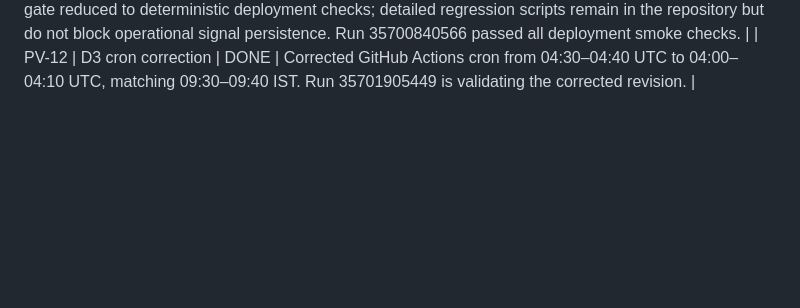
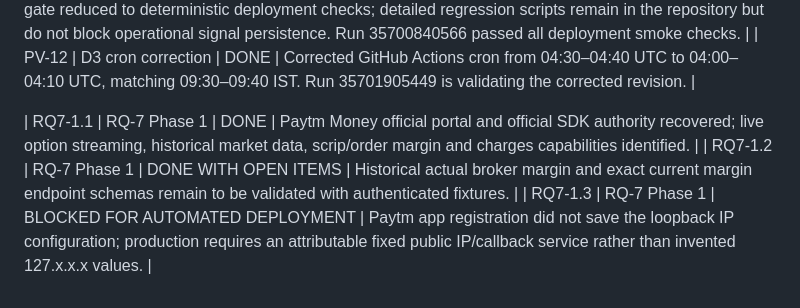
Before and after one commit to vishnuvcr/MC-OPTIONS-VERIFICATION-MC3, a Markdown page: research/logs/STATUS_LOG.md, the part around the change. Drawn GitHub-style; blank space fills up the shorter version.

Commit message:
RQ-7 Phase 1: update STATUS_LOG.md

```diff
--- a/research/logs/STATUS_LOG.md
+++ b/research/logs/STATUS_LOG.md
@@ -34,3 +34,7 @@
 | PV-10 | Operational test isolation | DONE | Scheduled/manual paper-trade runs persist signals/events independently of the historical pytest suite; compile and smoke workflows are separate. |
 | PV-11 | Smoke-gate simplification | DONE | Remote smoke gate reduced to deterministic deployment checks; detailed regression scripts remain in the repository but do not block operational signal persistence. Run 35700840566 passed all deployment smoke checks. |
 | PV-12 | D3 cron correction | DONE | Corrected GitHub Actions cron from 04:30–04:40 UTC to 04:00–04:10 UTC, matching 09:30–09:40 IST. Run 35701905449 is validating the corrected revision. |
+
+| RQ7-1.1 | RQ-7 Phase 1 | DONE | Paytm Money official portal and official SDK authority recovered; live option streaming, historical market data, scrip/order margin and charges capabilities identified. |
+| RQ7-1.2 | RQ-7 Phase 1 | DONE WITH OPEN ITEMS | Historical actual broker margin and exact current margin endpoint schemas remain to be validated with authenticated fixtures. |
+| RQ7-1.3 | RQ-7 Phase 1 | BLOCKED FOR AUTOMATED DEPLOYMENT | Paytm app registration did not save the loopback IP configuration; production requires an attributable fixed public IP/callback service rather than invented 127.x.x.x values. |
```
